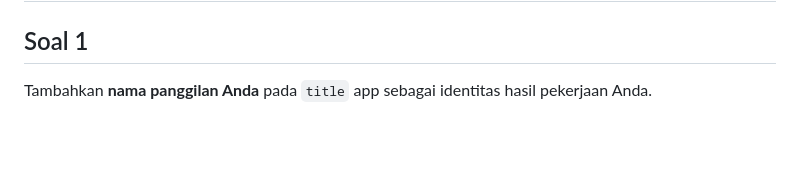
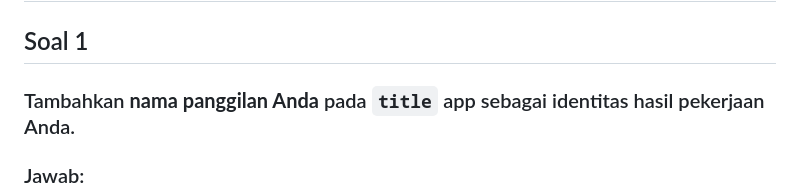
Before and after one commit to selyraa/2141720005-mobile-2023, a Markdown page: week-12/README.md, the part around the change printed below. Drawn GitHub-style; blank space fills up the shorter version.

```diff
--- a/week-12/README.md
+++ b/week-12/README.md
@@ -3,7 +3,9 @@
 ## Praktikum 1 - Mengunduh Data dari Web Service (API)
 
 ## Soal 1
-Tambahkan **nama panggilan Anda** pada `title` app sebagai identitas hasil pekerjaan Anda.
+### Tambahkan **nama panggilan Anda** pada `title` app sebagai identitas hasil pekerjaan Anda.
+### Jawab:
+
 ![images](./docs/soal%201.jpg)
 
 ## Soal 2
```
Also changed, not shown: other parts of week-12/README.md (+16 -4 lines), week-12/docs/commit1.png (added), week-12/docs/result_1.gif (added), 1 other file.
